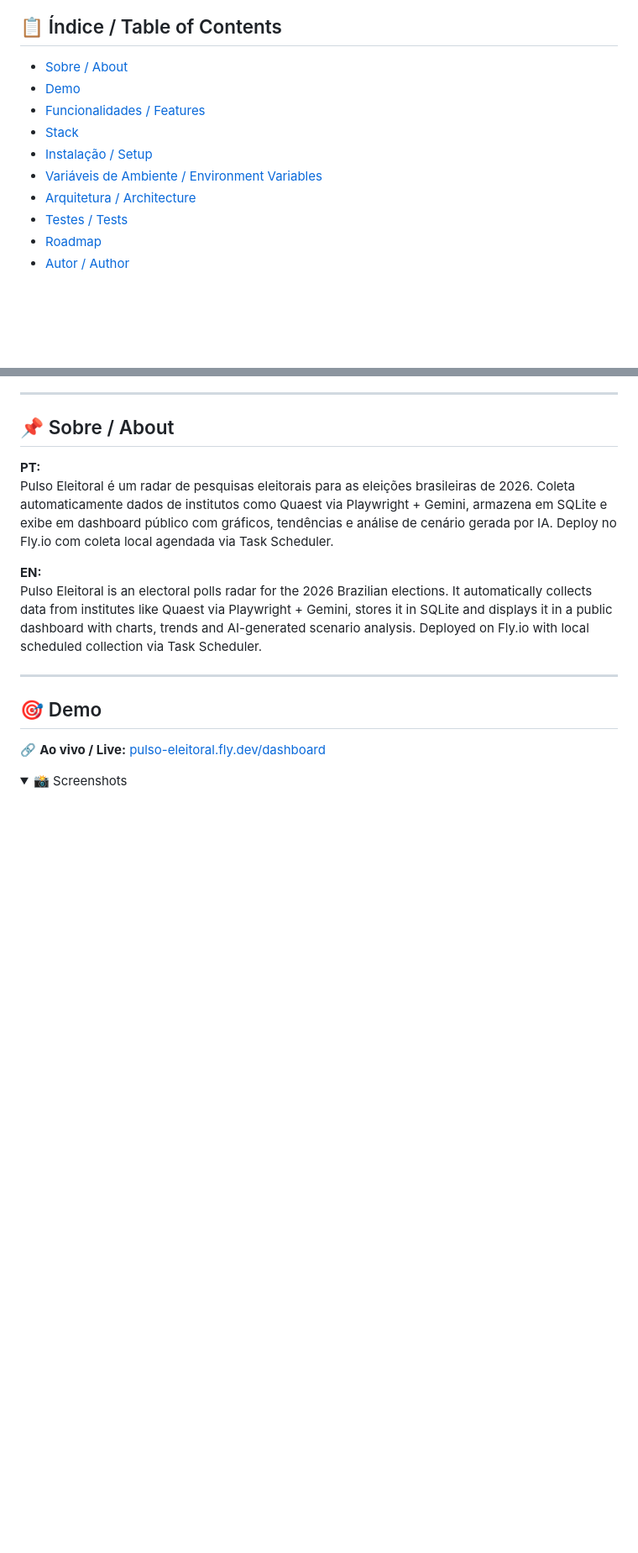
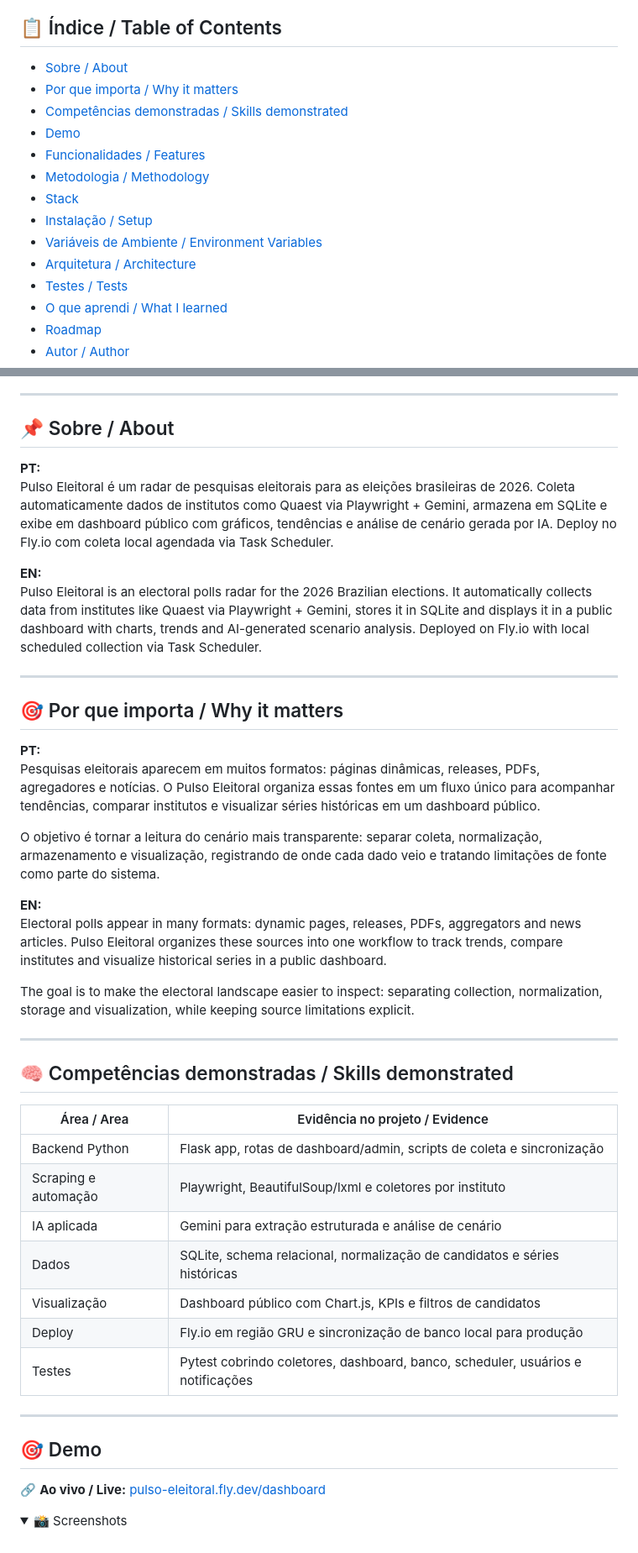
Before and after one commit to simoesleandro/Pulso-eleitoral, a Markdown page: README.md, 2 parts joined by grey strips. Shown at 84% size. Rendered like a GitHub page; folded sections open; blank space fills up the shorter version.

Commit message:
Improve README portfolio narrative

```diff
--- a/README.md
+++ b/README.md
@@ -32,13 +32,17 @@
 ## 📋 Índice / Table of Contents
 
 - [Sobre / About](#-sobre--about)
+- [Por que importa / Why it matters](#-por-que-importa--why-it-matters)
+- [Competências demonstradas / Skills demonstrated](#-competências-demonstradas--skills-demonstrated)
 - [Demo](#-demo)
 - [Funcionalidades / Features](#-funcionalidades--features)
+- [Metodologia / Methodology](#-metodologia--methodology)
 - [Stack](#-stack)
 - [Instalação / Setup](#-instalação--setup)
 - [Variáveis de Ambiente / Environment Variables](#-variáveis-de-ambiente--environment-variables)
 - [Arquitetura / Architecture](#-arquitetura--architecture)
 - [Testes / Tests](#-testes--tests)
+- [O que aprendi / What I learned](#-o-que-aprendi--what-i-learned)
 - [Roadmap](#-roadmap)
 - [Autor / Author](#-autor--author)
 
@@ -51,6 +55,34 @@ Pulso Eleitoral é um radar de pesquisas eleitorais para as eleições brasileir
 
 **EN:**
 Pulso Eleitoral is an electoral polls radar for the 2026 Brazilian elections. It automatically collects data from institutes like Quaest via Playwright + Gemini, stores it in SQLite and displays it in a public dashboard with charts, trends and AI-generated scenario analysis. Deployed on Fly.io with local scheduled collection via Task Scheduler.
+
+---
+
+## 🎯 Por que importa / Why it matters
+
+**PT:**
+Pesquisas eleitorais aparecem em muitos formatos: páginas dinâmicas, releases, PDFs, agregadores e notícias. O Pulso Eleitoral organiza essas fontes em um fluxo único para acompanhar tendências, comparar institutos e visualizar séries históricas em um dashboard público.
+
+O objetivo é tornar a leitura do cenário mais transparente: separar coleta, normalização, armazenamento e visualização, registrando de onde cada dado veio e tratando limitações de fonte como parte do sistema.
+
+**EN:**
+Electoral polls appear in many formats: dynamic pages, releases, PDFs, aggregators and news articles. Pulso Eleitoral organizes these sources into one workflow to track trends, compare institutes and visualize historical series in a public dashboard.
+
+The goal is to make the electoral landscape easier to inspect: separating collection, normalization, storage and visualization, while keeping source limitations explicit.
+
+---
+
+## 🧠 Competências demonstradas / Skills demonstrated
+
+| Área / Area | Evidência no projeto / Evidence |
+|-------------|---------------------------------|
+| Backend Python | Flask app, rotas de dashboard/admin, scripts de coleta e sincronização |
+| Scraping e automação | Playwright, BeautifulSoup/lxml e coletores por instituto |
+| IA aplicada | Gemini para extração estruturada e análise de cenário |
+| Dados | SQLite, schema relacional, normalização de candidatos e séries históricas |
+| Visualização | Dashboard público com Chart.js, KPIs e filtros de candidatos |
+| Deploy | Fly.io em região GRU e sincronização de banco local para produção |
+| Testes | Pytest cobrindo coletores, dashboard, banco, scheduler, usuários e notificações |
 
 ---
 
```
Also changed, not shown: other parts of README.md (+35 -5 lines).
